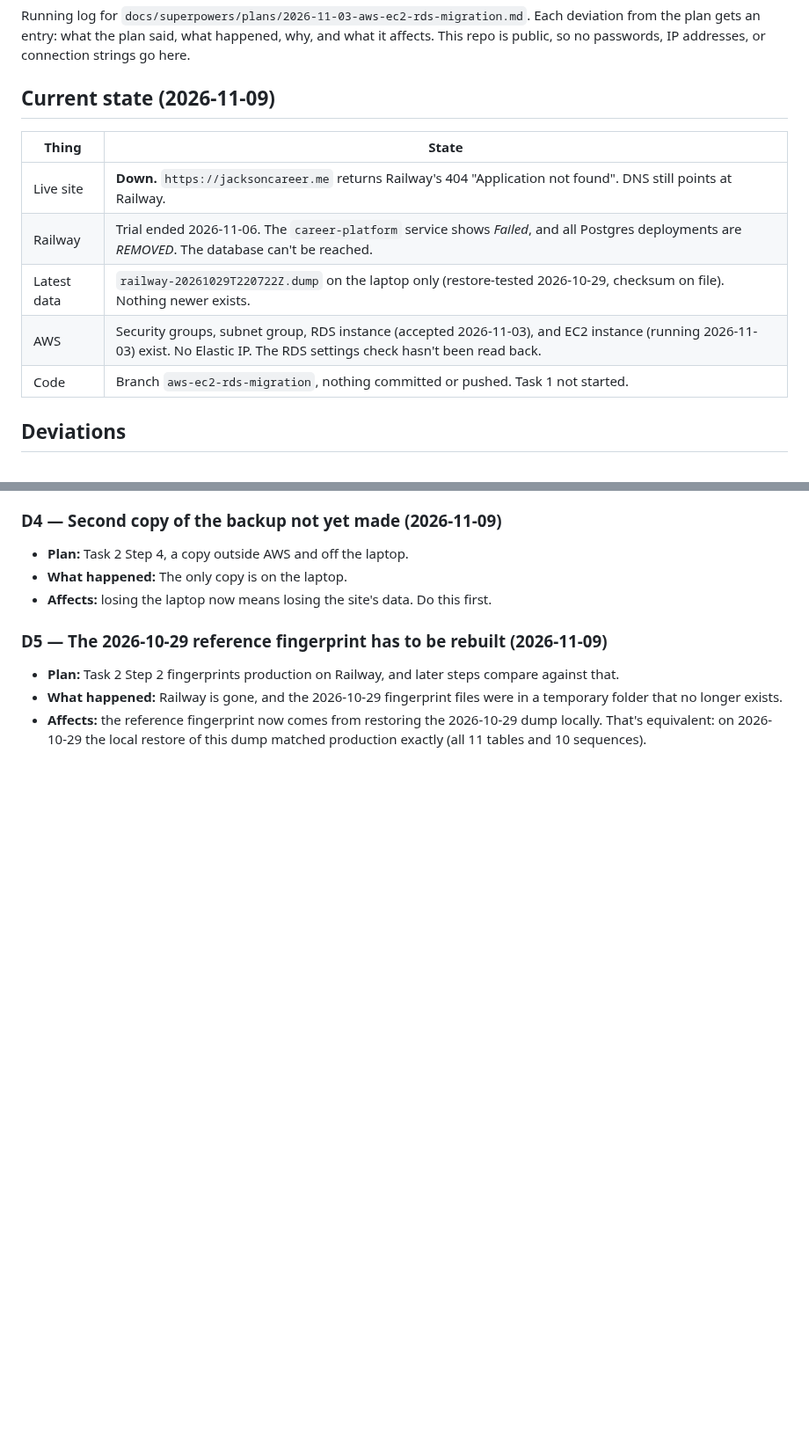
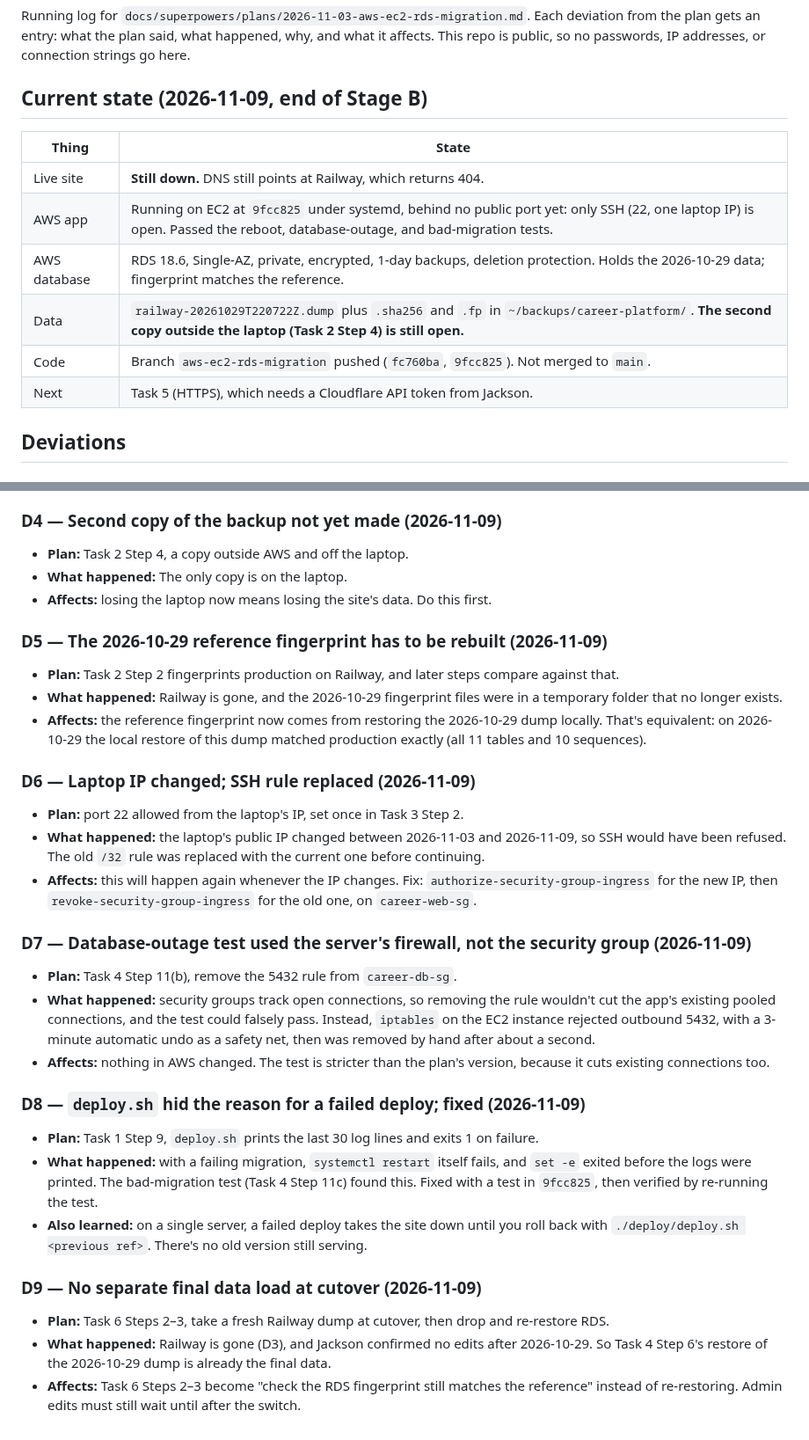
Before and after one commit to jacksonddorr-dev/career-platform, a Markdown page: migration-notes.md, 2 parts joined by grey strips. Shown at 88% size. Drawn GitHub-style; blank space fills up the shorter version.

Commit message:
Record Stage B results and deviations D6-D9
Co-Authored-By: Claude Opus 5.5 <noreply@anthropic.com>

```diff
--- a/migration-notes.md
+++ b/migration-notes.md
@@ -2,15 +2,16 @@
 
 Running log for `docs/superpowers/plans/2026-11-03-aws-ec2-rds-migration.md`. Each deviation from the plan gets an entry: what the plan said, what happened, why, and what it affects. This repo is public, so no passwords, IP addresses, or connection strings go here.
 
-## Current state (2026-11-09)
+## Current state (2026-11-09, end of Stage B)
 
 | Thing | State |
 |---|---|
-| Live site | **Down.** `https://jacksoncareer.me` returns Railway's 404 "Application not found". DNS still points at Railway. |
-| Railway | Trial ended 2026-11-06. The `career-platform` service shows *Failed*, and all Postgres deployments are *REMOVED*. The database can't be reached. |
-| Latest data | `railway-20261029T220722Z.dump` on the laptop only (restore-tested 2026-10-29, checksum on file). Nothing newer exists. |
-| AWS | Security groups, subnet group, RDS instance (accepted 2026-11-03), and EC2 instance (running 2026-11-03) exist. No Elastic IP. The RDS settings check hasn't been read back. |
-| Code | Branch `aws-ec2-rds-migration`, nothing committed or pushed. Task 1 not started. |
+| Live site | **Still down.** DNS still points at Railway, which returns 404. |
+| AWS app | Running on EC2 at `9fcc825` under systemd, behind no public port yet: only SSH (22, one laptop IP) is open. Passed the reboot, database-outage, and bad-migration tests. |
+| AWS database | RDS 18.6, Single-AZ, private, encrypted, 1-day backups, deletion protection. Holds the 2026-10-29 data; fingerprint matches the reference. |
+| Data | `railway-20261029T220722Z.dump` plus `.sha256` and `.fp` in `~/backups/career-platform/`. **The second copy outside the laptop (Task 2 Step 4) is still open.** |
+| Code | Branch `aws-ec2-rds-migration` pushed (`fc760ba`, `9fcc825`). Not merged to `main`. |
+| Next | Task 5 (HTTPS), which needs a Cloudflare API token from Jackson. |
 
 ## Deviations
 
@@ -42,3 +43,23 @@ Running log for `docs/superpowers/plans/2026-11-03-aws-ec2-rds-migration.md`. Ea
 - **Plan:** Task 2 Step 2 fingerprints production on Railway, and later steps compare against that.
 - **What happened:** Railway is gone, and the 2026-10-29 fingerprint files were in a temporary folder that no longer exists.
 - **Affects:** the reference fingerprint now comes from restoring the 2026-10-29 dump locally. That's equivalent: on 2026-10-29 the local restore of this dump matched production exactly (all 11 tables and 10 sequences).
+
+### D6 — Laptop IP changed; SSH rule replaced (2026-11-09)
+- **Plan:** port 22 allowed from the laptop's IP, set once in Task 3 Step 2.
+- **What happened:** the laptop's public IP changed between 2026-11-03 and 2026-11-09, so SSH would have been refused. The old `/32` rule was replaced with the current one before continuing.
+- **Affects:** this will happen again whenever the IP changes. Fix: `authorize-security-group-ingress` for the new IP, then `revoke-security-group-ingress` for the old one, on `career-web-sg`.
+
+### D7 — Database-outage test used the server's firewall, not the security group (2026-11-09)
+- **Plan:** Task 4 Step 11(b), remove the 5432 rule from `career-db-sg`.
+- **What happened:** security groups track open connections, so removing the rule wouldn't cut the app's existing pooled connections, and the test could falsely pass. Instead, `iptables` on the EC2 instance rejected outbound 5432, with a 3-minute automatic undo as a safety net, then was removed by hand after about a second.
+- **Affects:** nothing in AWS changed. The test is stricter than the plan's version, because it cuts existing connections too.
+
+### D8 — `deploy.sh` hid the reason for a failed deploy; fixed (2026-11-09)
+- **Plan:** Task 1 Step 9, `deploy.sh` prints the last 30 log lines and exits 1 on failure.
+- **What happened:** with a failing migration, `systemctl restart` itself fails, and `set -e` exited before the logs were printed. The bad-migration test (Task 4 Step 11c) found this. Fixed with a test in `9fcc825`, then verified by re-running the test.
+- **Also learned:** on a single server, a failed deploy takes the site down until you roll back with `./deploy/deploy.sh <previous ref>`. There's no old version still serving.
+
+### D9 — No separate final data load at cutover (2026-11-09)
+- **Plan:** Task 6 Steps 2–3, take a fresh Railway dump at cutover, then drop and re-restore RDS.
+- **What happened:** Railway is gone (D3), and Jackson confirmed no edits after 2026-10-29. So Task 4 Step 6's restore of the 2026-10-29 dump is already the final data.
+- **Affects:** Task 6 Steps 2–3 become "check the RDS fingerprint still matches the reference" instead of re-restoring. Admin edits must still wait until after the switch.
```
Also changed, not shown: 1 other file.
